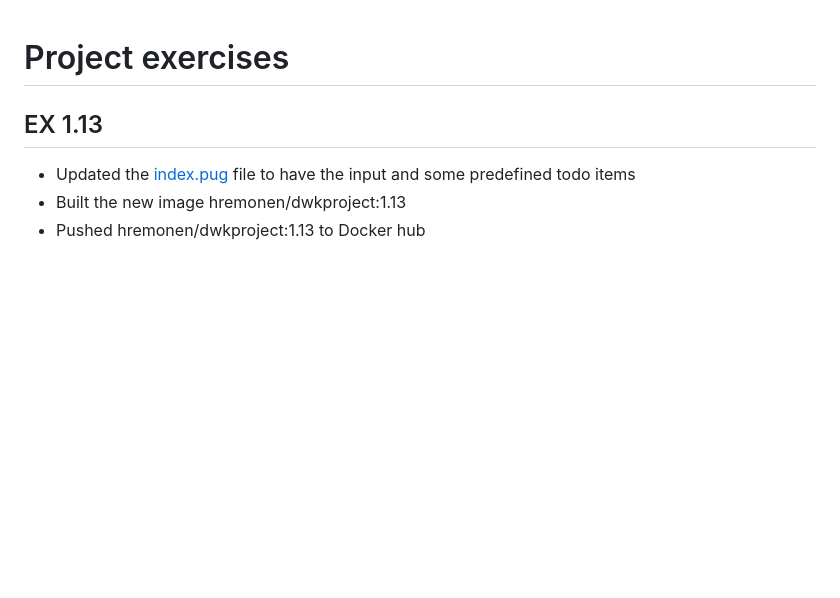
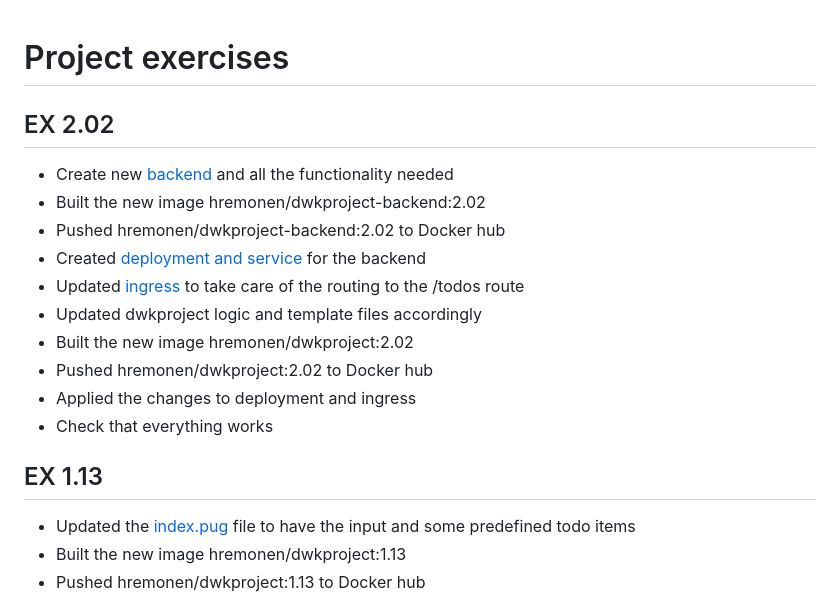
Before and after one commit to HRemonen/HY-DWK, a Markdown page: project/exercises.md, the part around the change. Rendered like a GitHub page; blank space fills up the shorter version.

Commit message:
feat: update exercises md

```diff
--- a/project/exercises.md
+++ b/project/exercises.md
@@ -1,4 +1,17 @@
 # Project exercises
+
+## EX 2.02
+
+- Create new [backend](../project-backend/) and all the functionality needed
+- Built the new image hremonen/dwkproject-backend:2.02
+- Pushed hremonen/dwkproject-backend:2.02 to Docker hub
+- Created [deployment and service](../project-backend/manifests/) for the backend
+- Updated [ingress](./manifests/ingress.yaml) to take care of the routing to the /todos route
+- Updated dwkproject logic and template files accordingly
+- Built the new image hremonen/dwkproject:2.02
+- Pushed hremonen/dwkproject:2.02 to Docker hub
+- Applied the changes to deployment and ingress
+- Check that everything works
 
 ## EX 1.13
 
```
